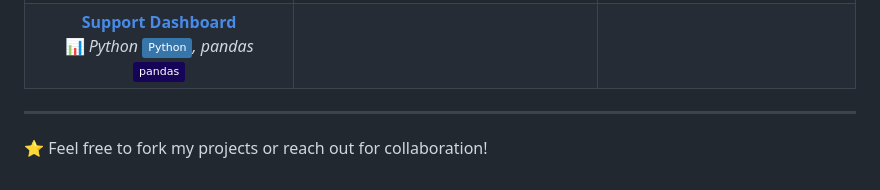
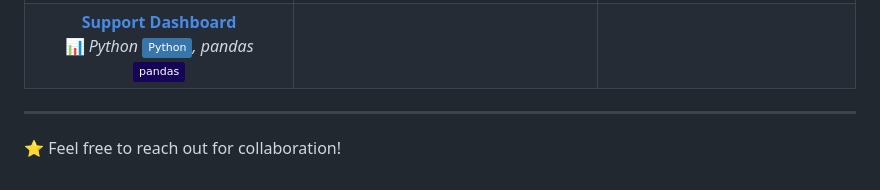
Before and after one commit to aniq-khairani/aniq-khairani, a Markdown page: README.md, the part around the change. GitHub-like rendering; badges without logos.

```diff
--- a/README.md
+++ b/README.md
@@ -101,4 +101,4 @@ Customer Success Department *(Sept 2024 – Mar 2025)*
 
 ---
 
-⭐ Feel free to fork my projects or reach out for collaboration!
+⭐ Feel free to reach out for collaboration!
```
